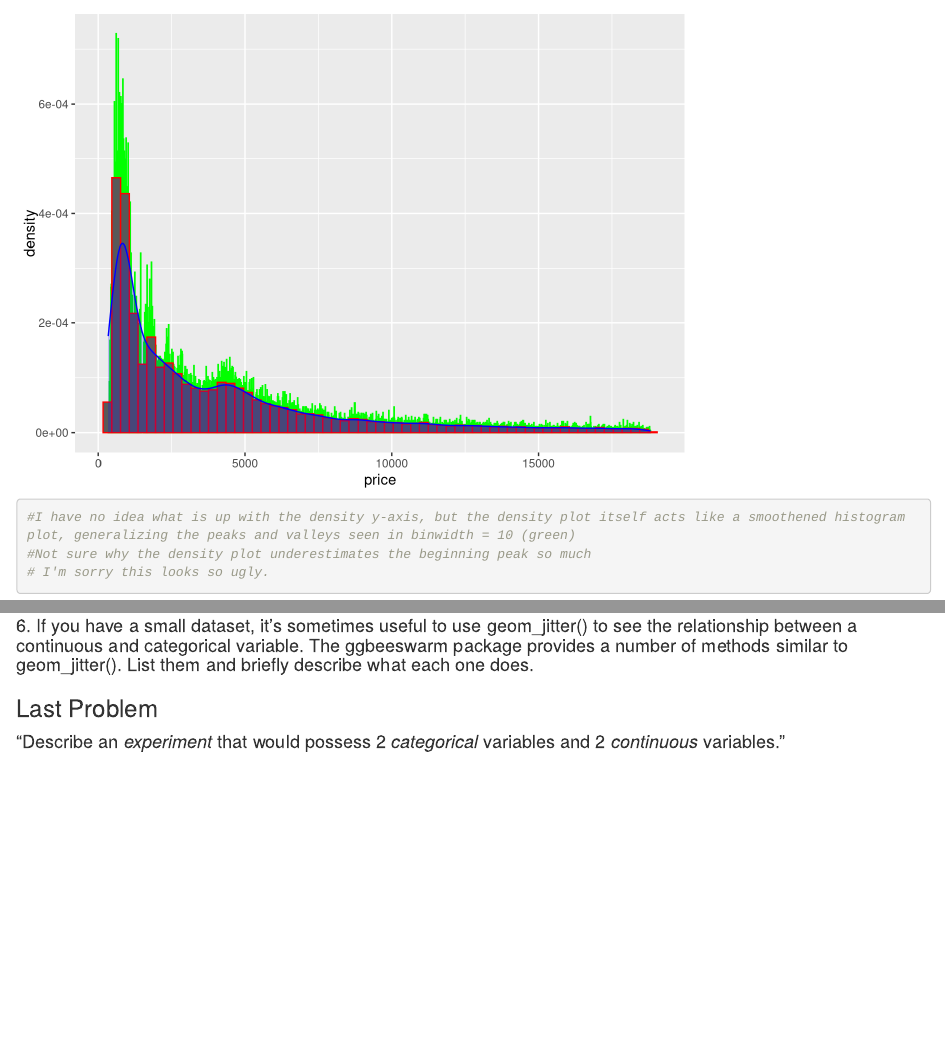
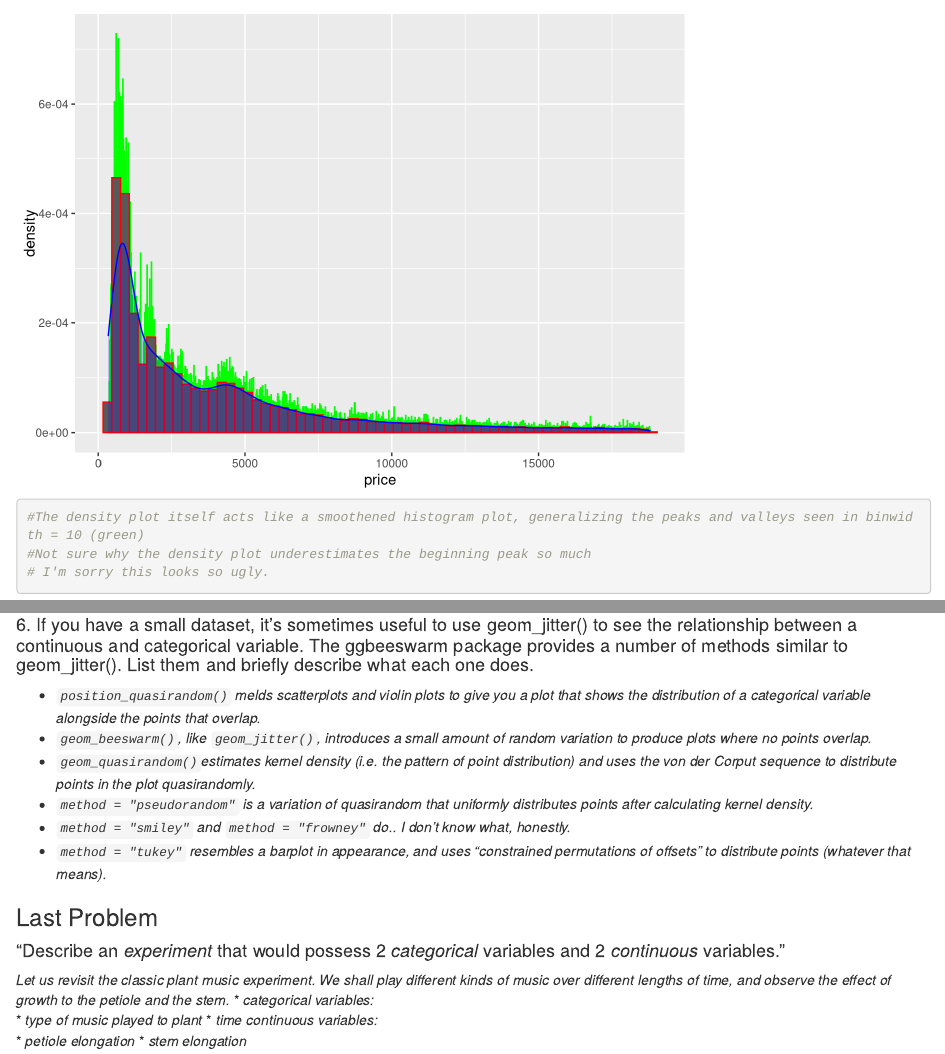
Before and after one commit to ucd-rundergrad-2020/S_Lipkind_Rundergrad2020, an R Markdown document (week4/week4_hw.Rmd): the page in a window 1100 px wide, from 4010 px down, and a second part further down, joined at a grey line. Rendered offline with R 4.5, knitr and Pandoc, with nearby package versions; some code elsewhere in the file could not run offline.

Commit message:
completed hw4

````diff
--- a/week4/week4_hw.Rmd
+++ b/week4/week4_hw.Rmd
@@ -70,7 +70,7 @@ diamonds %>% ggplot(aes(
   geom_histogram(aes(y = ..density..), binwidth = 300, position = "identity", color = "red") +
   geom_density(fill = "blue", alpha = .2, color = "blue")
 
-#I have no idea what is up with the density y-axis, but the density plot itself acts like a smoothened histogram plot, generalizing the peaks and valleys seen in binwidth = 10 (green)
+#The density plot itself acts like a smoothened histogram plot, generalizing the peaks and valleys seen in binwidth = 10 (green)
 #Not sure why the density plot underestimates the beginning peak so much
 # I'm sorry this looks so ugly.
 ```
@@ -212,12 +212,24 @@ ggplot(data = diamonds, mapping = aes(x = cut, y = price)) +
 ```
 *freqpoly allows one to directly compare counts b/w different categorical variables, which is handy! However, understanding the relationships may be a bit tricky to parse. Facetting essentially takes freqpoly and separates each category into its own plot, which can be helpful for seeing intra-category distributions. Meanwhile, violin plots do away with counts entirely, and show the distributions of price for each category. One may be able to get an intuitive sense of each category's distribution while comparing each other directly by price.*
 
+
 #### 6. If you have a small dataset, it’s sometimes useful to use geom_jitter() to see the relationship between a continuous and categorical variable. The ggbeeswarm package provides a number of methods similar to geom_jitter(). List them and briefly describe what each one does.
-```{r}
 
-```
-
+ * *`position_quasirandom()` melds scatterplots and violin plots to give you a plot that shows the distribution of a categorical variable alongside the points that overlap.  *
+ * *`geom_beeswarm()`, like `geom_jitter()`, introduces a small amount of random variation to produce plots where no points overlap. *
+ * *`geom_quasirandom()`estimates kernel density (i.e. the pattern of point distribution) and uses the von der Corput sequence to distribute points in the plot quasirandomly. *
+ * *`method = "pseudorandom"` is a variation of quasirandom that uniformly distributes points after calculating kernel density.*
+ * *`method = "smiley"` and `method = "frowney"` do.. I don't know what, honestly.*
+ * *`method = "tukey"` resembles a barplot in appearance, and uses "constrained permutations of offsets" to distribute points (whatever that means).*
 
 ### Last Problem
 
 #### "Describe an *experiment* that would possess 2 *categorical* variables and 2 *continuous* variables."
+
+  *Let us revisit the classic plant music experiment. We shall play different kinds of music over different lengths of time, and observe the effect of growth to the petiole and the stem.*
+  * *categorical variables:*
+      * *type of music played to plant*
+      * *time*
+    *continuous variables:*
+      * *petiole elongation*
+      * *stem elongation*
````
Also changed, not shown: week4/week4_hw.html (added), week4/week4_hw.md (added), week4/week4_hw_files/figure-html/7.3.4.1-1.png (added), week4/week4_hw_files/figure-html/7.3.4.2 bonus-1.png (added), week4/week4_hw_files/figure-html/7.3.4.2-1.png (added), week4/week4_hw_files/figure-html/7.3.4.2-2.png (added), week4/week4_hw_files/figure-html/7.3.4.2-3.png (added), week4/week4_hw_files/figure-html/7.3.4.4-1.png (added), week4/week4_hw_files/figure-html/7.3.4.4-2.png (added), week4/week4_hw_files/figure-html/7.3.4.4-3.png (added), week4/week4_hw_files/figure-html/7.3.4.4-4.png (added), week4/week4_hw_files/figure-html/7.4.1.1a-1.png (added), week4/week4_hw_files/figure-html/7.4.1.1b-1.png (added), week4/week4_hw_files/figure-html/7.5.1.1.1-1.png (added), 7 more files.
